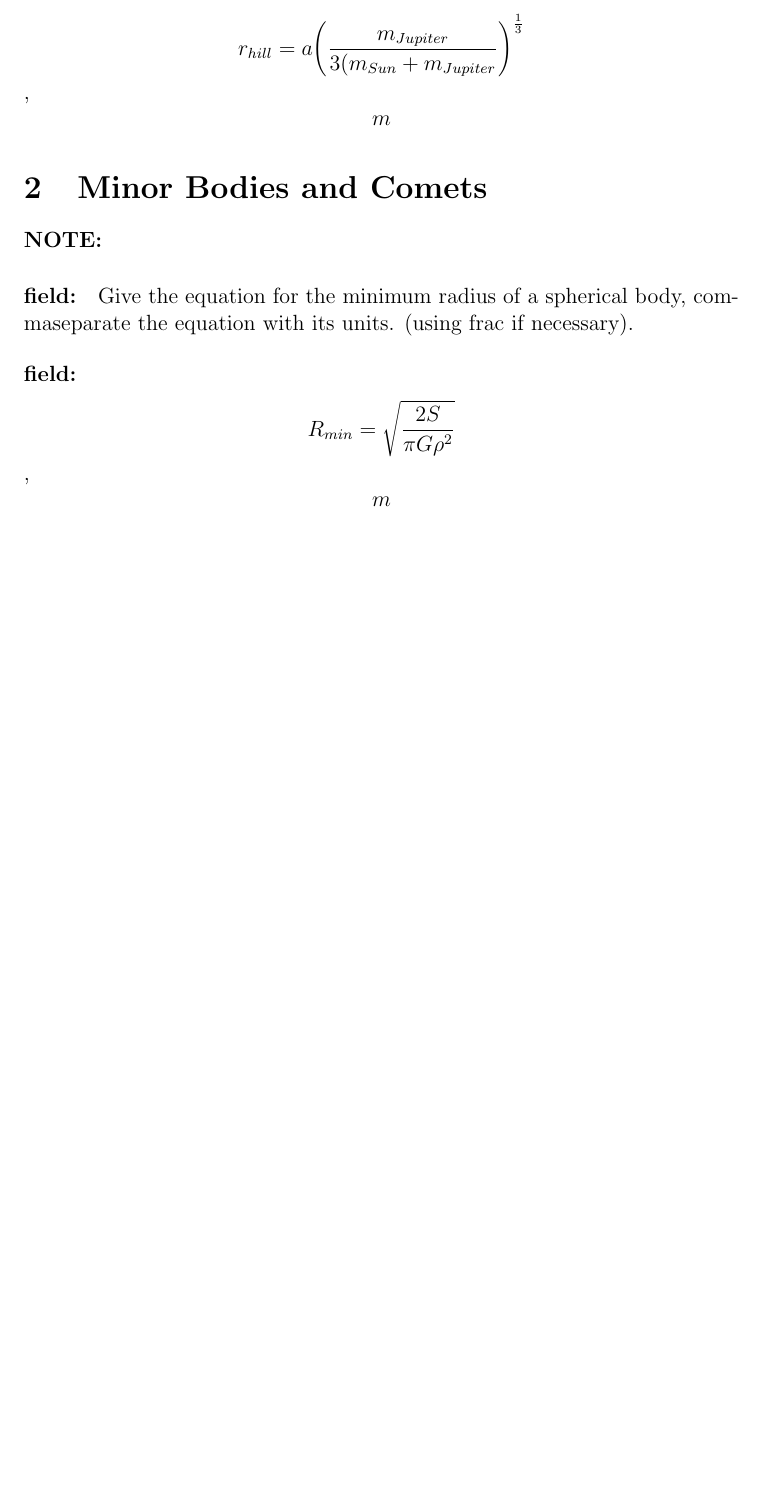
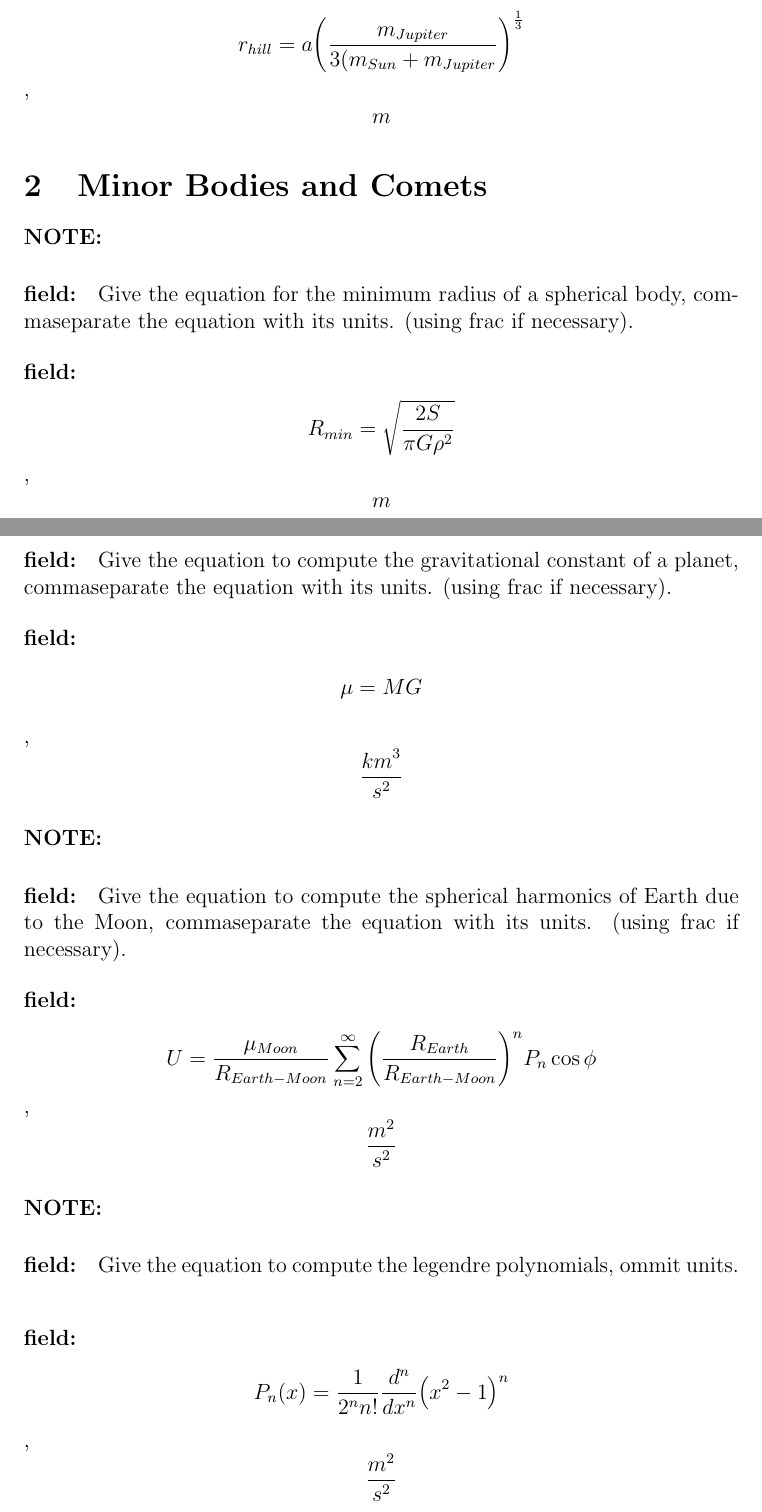
Before and after one commit to HiveMinds/Memorisation-Anki-course-decks, a LaTeX document (AE4890-11 Planetary Sciences I/Equations.tex): part of page 2 of 2 before the commit and two parts of pages 2 and 3 of 4 after it, the two joined at a grey line, cut so that both start at the same text, the shorter picture padded with empty space. Compiled offline with pdfLaTeX.

Commit message:
Included legendre polinomials.

```diff
--- a/AE4890-11 Planetary Sciences I/Equations.tex
+++ b/AE4890-11 Planetary Sciences I/Equations.tex
@@ -88,3 +88,40 @@
 		\]
    \end{field}
 \end{note}
+%%%
+\begin{note}
+   \begin{field}
+       Give the equation to compute the gravitational constant of a planet, commaseparate the equation with its units. (using frac if necessary).
+   \end{field}
+   \begin{field}
+		\[
+			\mu=MG
+		\],
+		\[
+			\frac{{km}^3}{s^2}
+		\]
+   \end{field}
+\end{note}
+\begin{note}
+   \begin{field}
+       Give the equation to compute the spherical harmonics of Earth due to the Moon, commaseparate the equation with its units. (using frac if necessary).
+   \end{field}
+   \begin{field}
+		\[
+			U=\frac{\mu_{Moon}}{R_{Earth-Moon}}\sum_{n=2}^\infty {\left(\frac{R_{Earth}}{R_{Earth-Moon}}\right)}^n P_n \cos{\phi}
+		\],
+		\[
+			\frac{{m}^2}{s^2}
+		\]
+   \end{field}
+\end{note}
+\begin{note}
+   \begin{field}
+       Give the equation to compute the legendre polynomials, ommit units.
+   \end{field}
+   \begin{field}
+		\[
+			P_n(x)=\frac{1}{2^n n!}\frac{d^n}{dx^n}{\left(x^2-1\right)}^n
+		\],
+		\[
+			\frac{{m}^2}{s^2}
```
Also changed, not shown: AE4890-11 Planetary Sciences I/Constants.tex (+25 -1 lines), AE4890-11 Planetary Sciences I/Constants.pdf, AE4890-11 Planetary Sciences I/Equations.pdf, AE4890-11 Planetary Sciences I/Equations.tex (20 more changed lines).
